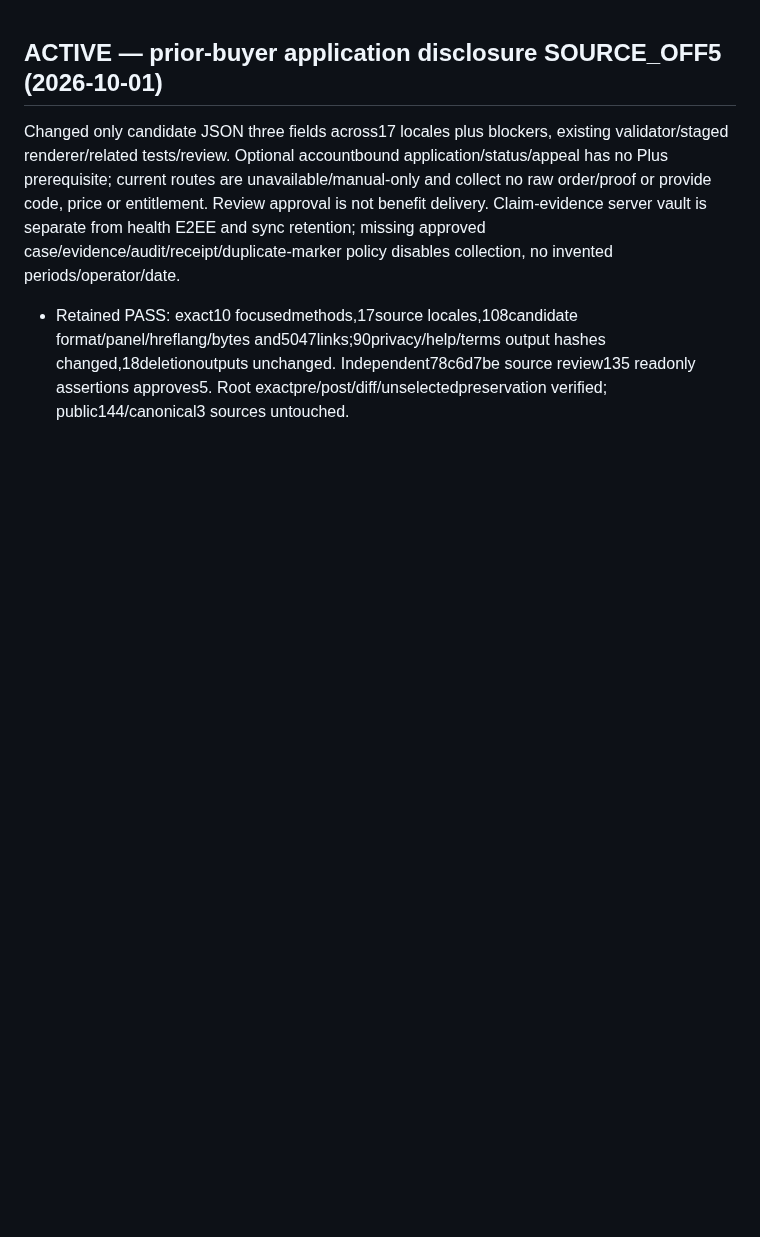
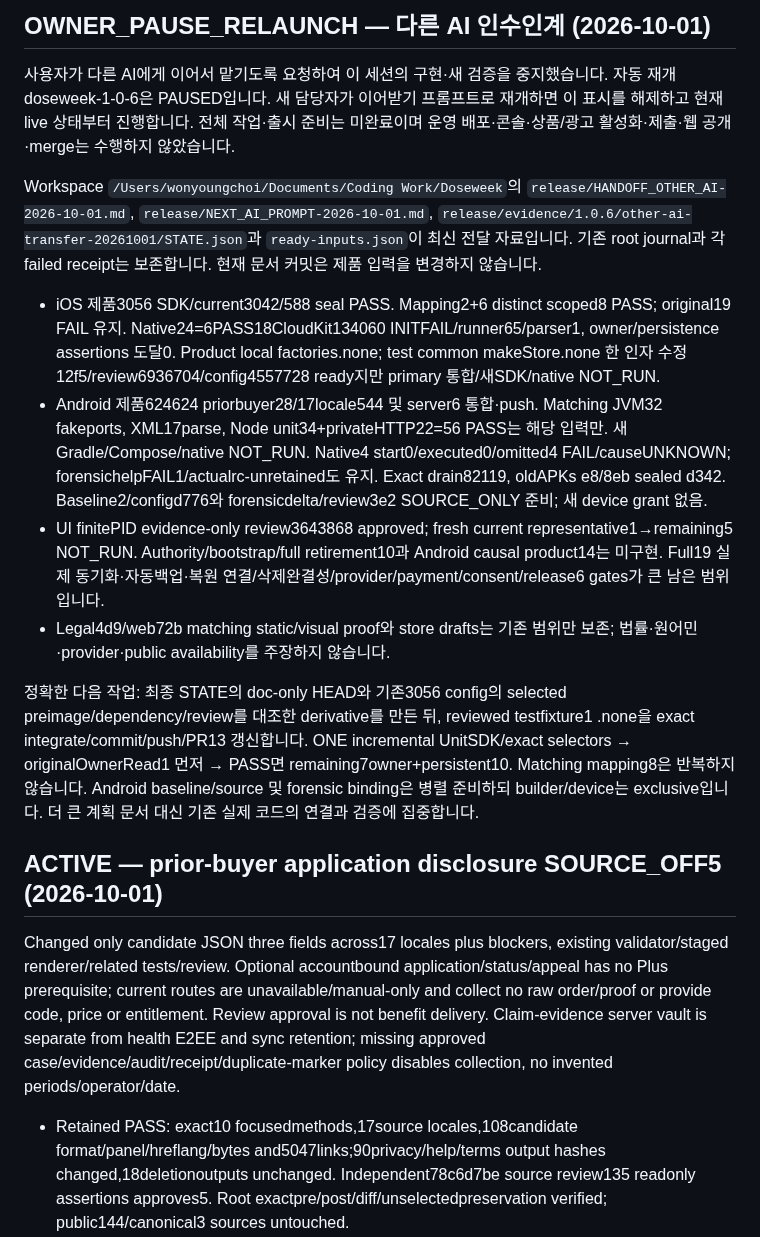
Before and after one commit to wonyoungb/doseweek-legal, a Markdown page: docs/CURRENT_HANDOFF.md, the part around the change. Rendered like a GitHub page; blank space fills up the shorter version.

Commit message:
docs: hand off DoseWeek work to next AI

```diff
--- a/docs/CURRENT_HANDOFF.md
+++ b/docs/CURRENT_HANDOFF.md
@@ -1,3 +1,16 @@
+## OWNER_PAUSE_RELAUNCH — 다른 AI 인수인계 (2026-10-01)
+
+사용자가 다른 AI에게 이어서 맡기도록 요청하여 이 세션의 구현·새 검증을 중지했습니다. 자동 재개 doseweek-1-0-6은 PAUSED입니다. 새 담당자가 이어받기 프롬프트로 재개하면 이 표시를 해제하고 현재 live 상태부터 진행합니다. 전체 작업·출시 준비는 미완료이며 운영 배포·콘솔·상품/광고 활성화·제출·웹 공개·merge는 수행하지 않았습니다.
+
+Workspace `/Users/wonyoungchoi/Documents/Coding Work/Doseweek`의 `release/HANDOFF_OTHER_AI-2026-10-01.md`, `release/NEXT_AI_PROMPT-2026-10-01.md`, `release/evidence/1.0.6/other-ai-transfer-20261001/STATE.json`과 `ready-inputs.json`이 최신 전달 자료입니다. 기존 root journal과 각 failed receipt는 보존합니다. 현재 문서 커밋은 제품 입력을 변경하지 않습니다.
+
+- iOS 제품3056 SDK/current3042/588 seal PASS. Mapping2+6 distinct scoped8 PASS; original19 FAIL 유지. Native24=6PASS18CloudKit134060 INITFAIL/runner65/parser1, owner/persistence assertions 도달0. Product local factories.none; test common makeStore.none 한 인자 수정12f5/review6936704/config4557728 ready지만 primary 통합/새SDK/native NOT_RUN.
+- Android 제품624624 priorbuyer28/17locale544 및 server6 통합·push. Matching JVM32 fakeports, XML17parse, Node unit34+privateHTTP22=56 PASS는 해당 입력만. 새 Gradle/Compose/native NOT_RUN. Native4 start0/executed0/omitted4 FAIL/causeUNKNOWN; forensichelpFAIL1/actualrc-unretained도 유지. Exact drain82119, oldAPKs e8/8eb sealed d342. Baseline2/configd776와 forensicdelta/review3e2 SOURCE_ONLY 준비; 새 device grant 없음.
+- UI finitePID evidence-only review3643868 approved; fresh current representative1→remaining5 NOT_RUN. Authority/bootstrap/full retirement10과 Android causal product14는 미구현. Full19 실제 동기화·자동백업·복원 연결/삭제완결성/provider/payment/consent/release6 gates가 큰 남은 범위입니다.
+- Legal4d9/web72b matching static/visual proof와 store drafts는 기존 범위만 보존; 법률·원어민·provider·public availability를 주장하지 않습니다.
+
+정확한 다음 작업: 최종 STATE의 doc-only HEAD와 기존3056 config의 selected preimage/dependency/review를 대조한 derivative를 만든 뒤, reviewed testfixture1 .none을 exact integrate/commit/push/PR13 갱신합니다. ONE incremental UnitSDK/exact selectors → originalOwnerRead1 먼저 → PASS면 remaining7owner+persistent10. Matching mapping8은 반복하지 않습니다. Android baseline/source 및 forensic binding은 병렬 준비하되 builder/device는 exclusive입니다. 더 큰 계획 문서 대신 기존 실제 코드의 연결과 검증에 집중합니다.
+
 ## ACTIVE — prior-buyer application disclosure SOURCE_OFF5 (2026-10-01)
 
 Changed only candidate JSON three fields across17 locales plus blockers, existing validator/staged renderer/related tests/review. Optional accountbound application/status/appeal has no Plus prerequisite; current routes are unavailable/manual-only and collect no raw order/proof or provide code, price or entitlement. Review approval is not benefit delivery. Claim-evidence server vault is separate from health E2EE and sync retention; missing approved case/evidence/audit/receipt/duplicate-marker policy disables collection, no invented periods/operator/date.
```
